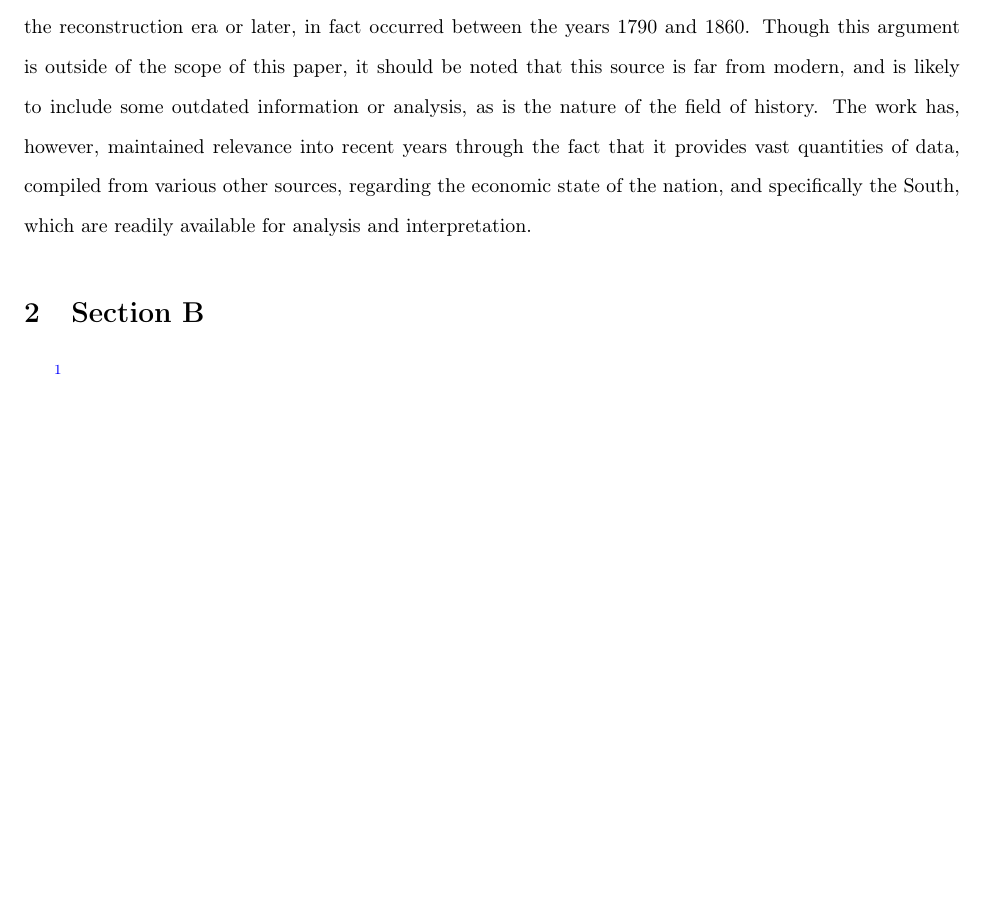
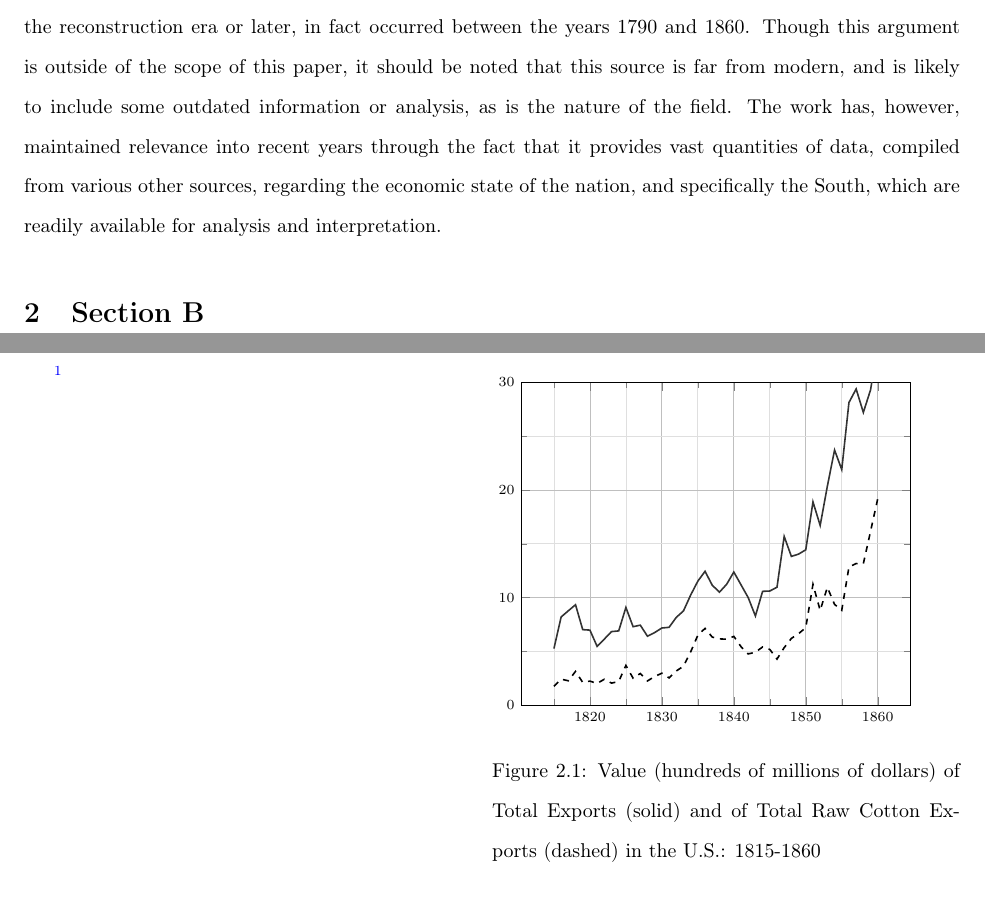
Before and after one commit to AutumnKeesbury/History_IA, a LaTeX document (Paper/HistoryIA.tex, which reads Paper/SECTIONS/section_A.tex): part of page 3 of 4 before the commit and two parts of pages 3 and 4 of 5 after it, the two joined at a grey line, cut so that both start at the same text, the shorter picture padded with empty space. Compiled offline with pdfLaTeX.

Commit message:
modified:   Paper/HistoryIA.pdf 	modified:   Paper/HistoryIA.synctex.gz 	modified:   Paper/HistoryIA.tex 	modified:   Paper/SECTIONS/section_A.tex

```diff
--- a/Paper/SECTIONS/section_A.tex
+++ b/Paper/SECTIONS/section_A.tex
@@ -13,6 +13,6 @@ A source that shall be relied upon heavily in assessing the economic reliance of
 Douglass C. \shortcite{northeconomicgrowth1966} (1966). In this book, North argues that the critical period of economic development in the United States,
 contrary to the accepted narrative at the time, which supposed it to have taken place in the reconstruction era or later, in fact occurred between the
 years 1790 and 1860. Though this argument is outside of the scope of this paper, it should be noted that this source is far from modern, and is likely
-to include some outdated information or analysis, as is the nature of the field of history. The work has, however, maintained relevance into recent years
+to include some outdated information or analysis, as is the nature of the field. The work has, however, maintained relevance into recent years
 through the fact that it provides vast quantities of data, compiled from various other sources, regarding the economic state of the nation, and specifically
 the South, which are readily available for analysis and interpretation.
```
Also changed, not shown: Paper/HistoryIA.tex (+1 -1 lines), Paper/HistoryIA.pdf, 1 other file.
